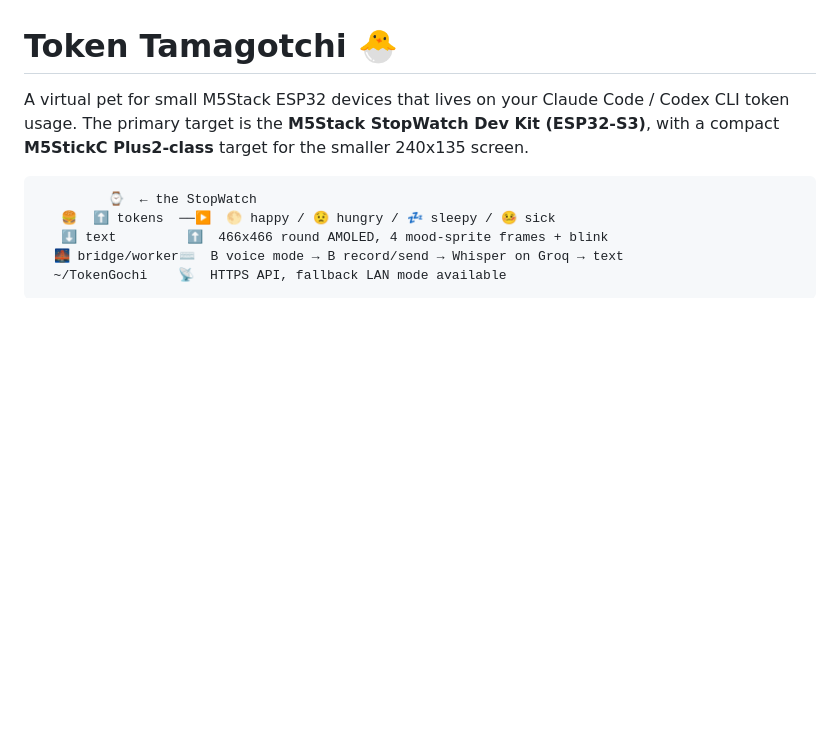
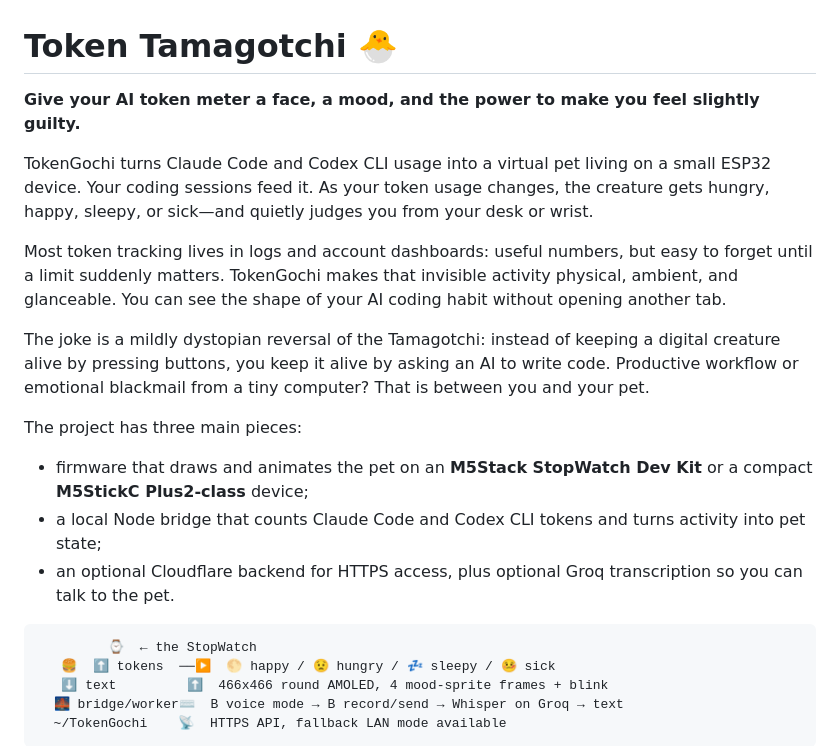
Before and after one commit to hugo-alves/TokenGochi, a Markdown page: README.md, the part around the change. Rendered like a GitHub page; blank space fills up the shorter version.

Commit message:
explain the TokenGochi premise

````diff
--- a/README.md
+++ b/README.md
@@ -1,9 +1,31 @@
 # Token Tamagotchi 🐣
 
-A virtual pet for small M5Stack ESP32 devices that lives on your Claude Code /
-Codex CLI token usage. The primary target is the **M5Stack StopWatch Dev Kit
-(ESP32-S3)**, with a compact **M5StickC Plus2-class** target for the smaller
-240x135 screen.
+**Give your AI token meter a face, a mood, and the power to make you feel
+slightly guilty.**
+
+TokenGochi turns Claude Code and Codex CLI usage into a virtual pet living on a
+small ESP32 device. Your coding sessions feed it. As your token usage changes,
+the creature gets hungry, happy, sleepy, or sick—and quietly judges you from
+your desk or wrist.
+
+Most token tracking lives in logs and account dashboards: useful numbers, but
+easy to forget until a limit suddenly matters. TokenGochi makes that invisible
+activity physical, ambient, and glanceable. You can see the shape of your AI
+coding habit without opening another tab.
+
+The joke is a mildly dystopian reversal of the Tamagotchi: instead of keeping a
+digital creature alive by pressing buttons, you keep it alive by asking an AI
+to write code. Productive workflow or emotional blackmail from a tiny computer?
+That is between you and your pet.
+
+The project has three main pieces:
+
+- firmware that draws and animates the pet on an **M5Stack StopWatch Dev Kit**
+  or a compact **M5StickC Plus2-class** device;
+- a local Node bridge that counts Claude Code and Codex CLI tokens and turns
+  activity into pet state;
+- an optional Cloudflare backend for HTTPS access, plus optional Groq
+  transcription so you can talk to the pet.
 
 ```
          ⌚  ← the StopWatch
````
